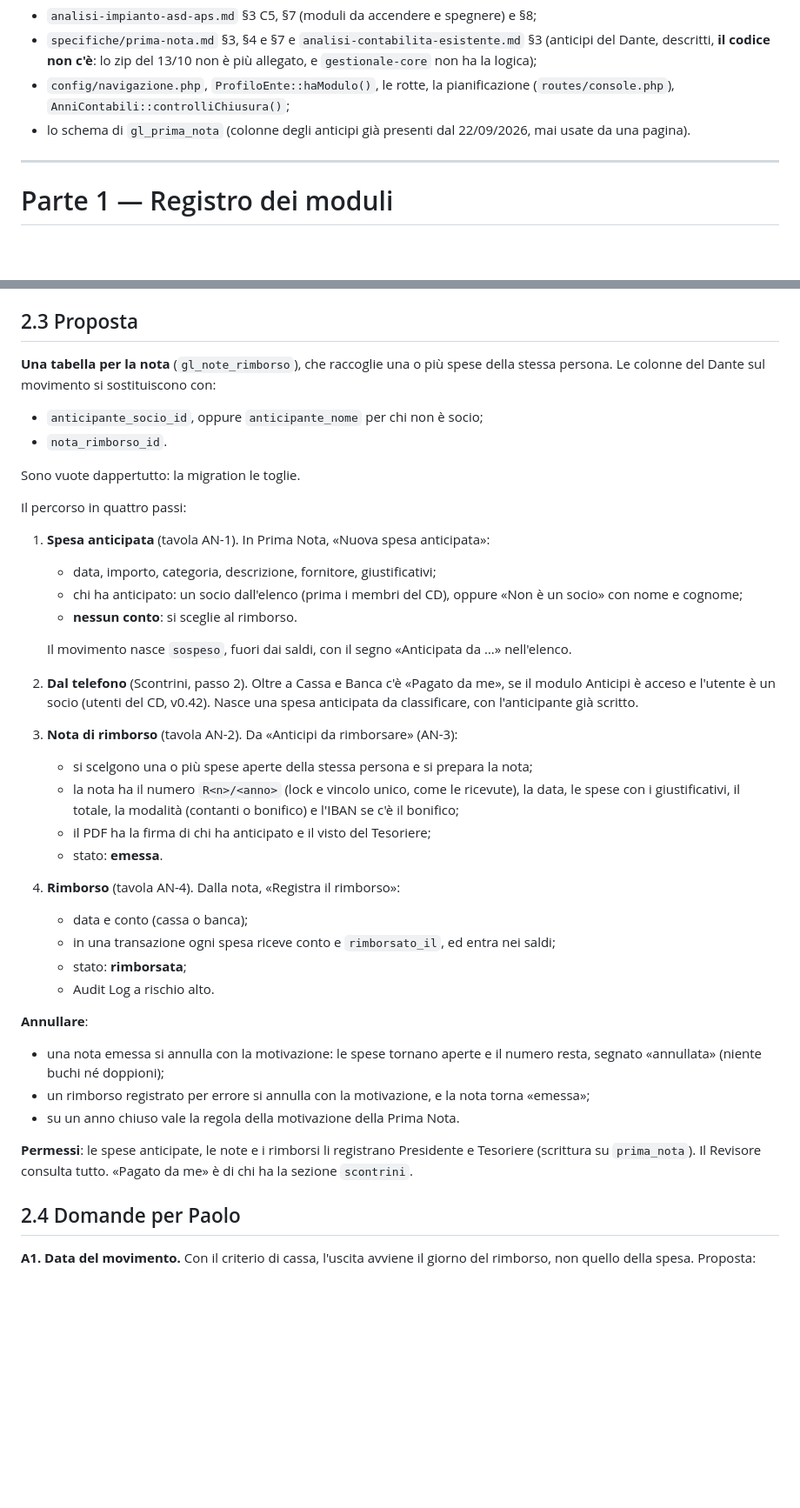
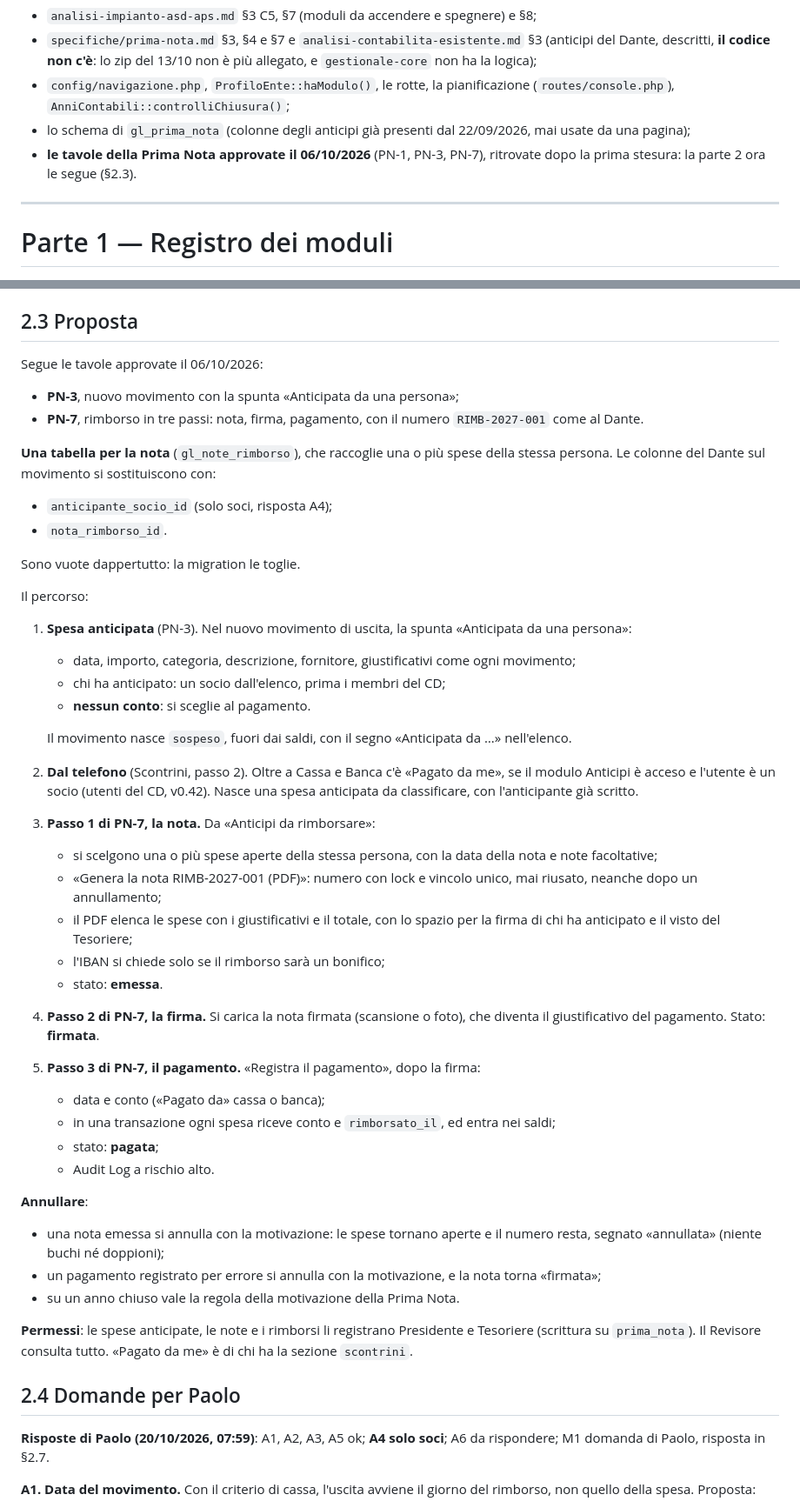
Before and after one commit to valconizanetti-wq/gestionale-asdaps, a Markdown page: docs/analisi-moduli-anticipi.md, 2 parts joined by grey strips. Shown at 87% size. Rendered like a GitHub page; blank space fills up the shorter version.

Commit message:
Analisi anticipi: allineata alle tavole PN-3 e PN-7 approvate, risposte di Paolo, M1
Co-Authored-By: Claude Opus 5.5 <noreply@anthropic.com>
Claude-Session: https://claude.ai/code/session_01RCcQ1BmD9eDea3hezeNhwz

```diff
--- a/docs/analisi-moduli-anticipi.md
+++ b/docs/analisi-moduli-anticipi.md
@@ -14,7 +14,9 @@ Materiale letto:
 - `config/navigazione.php`, `ProfiloEnte::haModulo()`, le rotte, la
   pianificazione (`routes/console.php`), `AnniContabili::controlliChiusura()`;
 - lo schema di `gl_prima_nota` (colonne degli anticipi già presenti dal
-  22/09/2026, mai usate da una pagina).
+  22/09/2026, mai usate da una pagina);
+- **le tavole della Prima Nota approvate il 06/10/2026** (PN-1, PN-3, PN-7),
+  ritrovate dopo la prima stesura: la parte 2 ora le segue (§2.3).
 
 ---
 
@@ -130,22 +132,27 @@ gli restituisce i soldi più tardi, in contanti o con un bonifico. Serve:
 
 ## 2.3 Proposta
 
+Segue le tavole approvate il 06/10/2026:
+- **PN-3**, nuovo movimento con la spunta «Anticipata da una persona»;
+- **PN-7**, rimborso in tre passi: nota, firma, pagamento, con il numero
+  `RIMB-2027-001` come al Dante.
+
 **Una tabella per la nota** (`gl_note_rimborso`), che raccoglie una o più
 spese della stessa persona. Le colonne del Dante sul movimento si
 sostituiscono con:
-- `anticipante_socio_id`, oppure `anticipante_nome` per chi non è socio;
+- `anticipante_socio_id` (solo soci, risposta A4);
 - `nota_rimborso_id`.
 
 Sono vuote dappertutto: la migration le toglie.
 
-Il percorso in quattro passi:
+Il percorso:
 
-1. **Spesa anticipata** (tavola AN-1). In Prima Nota, «Nuova spesa
-   anticipata»:
-   - data, importo, categoria, descrizione, fornitore, giustificativi;
-   - chi ha anticipato: un socio dall'elenco (prima i membri del CD),
-     oppure «Non è un socio» con nome e cognome;
-   - **nessun conto**: si sceglie al rimborso.
+1. **Spesa anticipata** (PN-3). Nel nuovo movimento di uscita, la spunta
+   «Anticipata da una persona»:
+   - data, importo, categoria, descrizione, fornitore, giustificativi come
+     ogni movimento;
+   - chi ha anticipato: un socio dall'elenco, prima i membri del CD;
+   - **nessun conto**: si sceglie al pagamento.
 
    Il movimento nasce `sospeso`, fuori dai saldi, con il segno «Anticipata
    da …» nell'elenco.
@@ -153,26 +160,30 @@ Il percorso in quattro passi:
    da me», se il modulo Anticipi è acceso e l'utente è un socio (utenti del
    CD, v0.42). Nasce una spesa anticipata da classificare, con
    l'anticipante già scritto.
-3. **Nota di rimborso** (tavola AN-2). Da «Anticipi da rimborsare» (AN-3):
-   - si scelgono una o più spese aperte della stessa persona e si prepara
-     la nota;
-   - la nota ha il numero `R<n>/<anno>` (lock e vincolo unico, come le
-     ricevute), la data, le spese con i giustificativi, il totale, la
-     modalità (contanti o bonifico) e l'IBAN se c'è il bonifico;
-   - il PDF ha la firma di chi ha anticipato e il visto del Tesoriere;
+3. **Passo 1 di PN-7, la nota.** Da «Anticipi da rimborsare»:
+   - si scelgono una o più spese aperte della stessa persona, con la data
+     della nota e note facoltative;
+   - «Genera la nota RIMB-2027-001 (PDF)»: numero con lock e vincolo unico,
+     mai riusato, neanche dopo un annullamento;
+   - il PDF elenca le spese con i giustificativi e il totale, con lo spazio
+     per la firma di chi ha anticipato e il visto del Tesoriere;
+   - l'IBAN si chiede solo se il rimborso sarà un bonifico;
    - stato: **emessa**.
-4. **Rimborso** (tavola AN-4). Dalla nota, «Registra il rimborso»:
-   - data e conto (cassa o banca);
+4. **Passo 2 di PN-7, la firma.** Si carica la nota firmata (scansione o
+   foto), che diventa il giustificativo del pagamento. Stato: **firmata**.
+5. **Passo 3 di PN-7, il pagamento.** «Registra il pagamento», dopo la
+   firma:
+   - data e conto («Pagato da» cassa o banca);
    - in una transazione ogni spesa riceve conto e `rimborsato_il`, ed entra
      nei saldi;
-   - stato: **rimborsata**;
+   - stato: **pagata**;
    - Audit Log a rischio alto.
 
 **Annullare**:
 - una nota emessa si annulla con la motivazione: le spese tornano aperte e
   il numero resta, segnato «annullata» (niente buchi né doppioni);
-- un rimborso registrato per errore si annulla con la motivazione, e la
-  nota torna «emessa»;
+- un pagamento registrato per errore si annulla con la motivazione, e la
+  nota torna «firmata»;
 - su un anno chiuso vale la regola della motivazione della Prima Nota.
 
 **Permessi**: le spese anticipate, le note e i rimborsi li registrano
@@ -180,6 +191,10 @@ Presidente e Tesoriere (scrittura su `prima_nota`). Il Revisore consulta
 tutto. «Pagato da me» è di chi ha la sezione `scontrini`.
 
 ## 2.4 Domande per Paolo
+
+**Risposte di Paolo (20/10/2026, 07:59)**: A1, A2, A3, A5 ok; **A4 solo
+soci**; A6 da rispondere; M1 domanda di Paolo, risposta in §2.7.
+
 
 **A1. Data del movimento.** Con il criterio di cassa, l'uscita avviene il
 giorno del rimborso, non quello della spesa. Proposta:
```
Also changed, not shown: other parts of docs/analisi-moduli-anticipi.md (+24 -3 lines).
